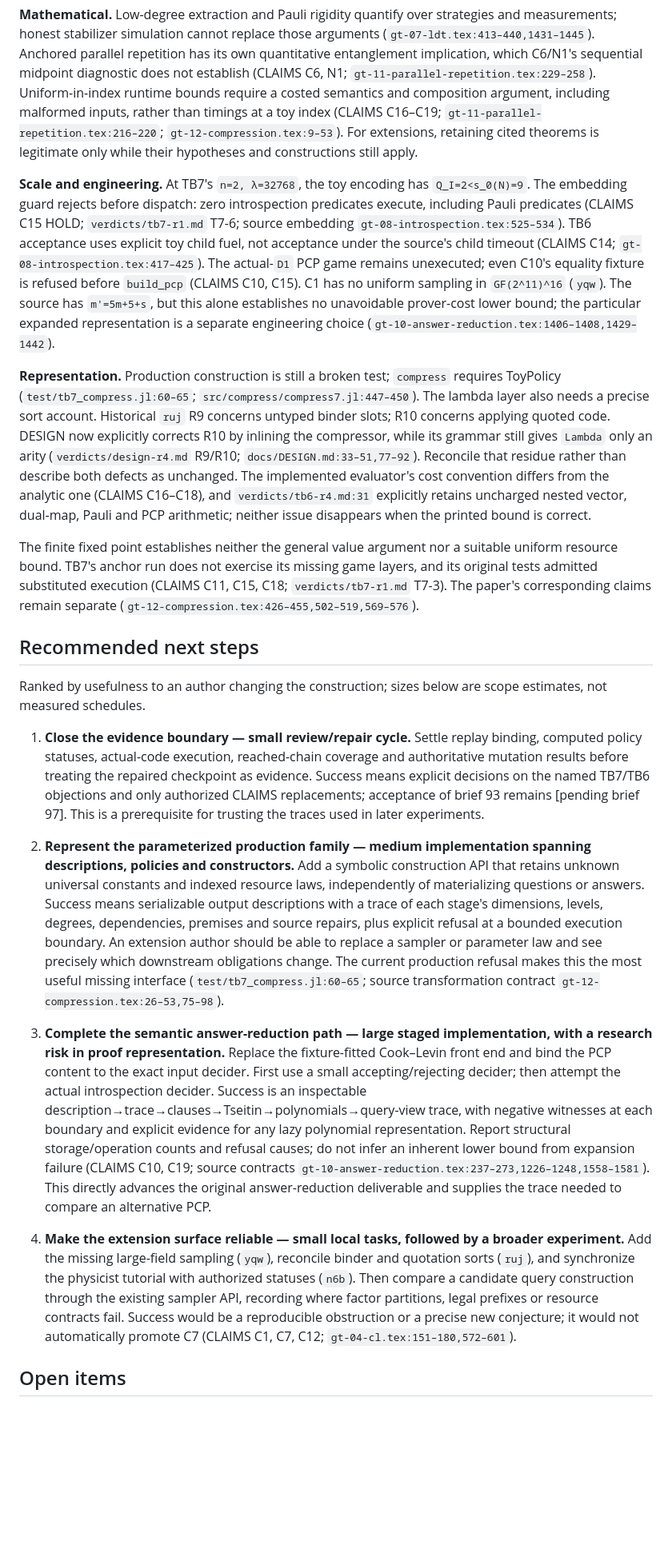
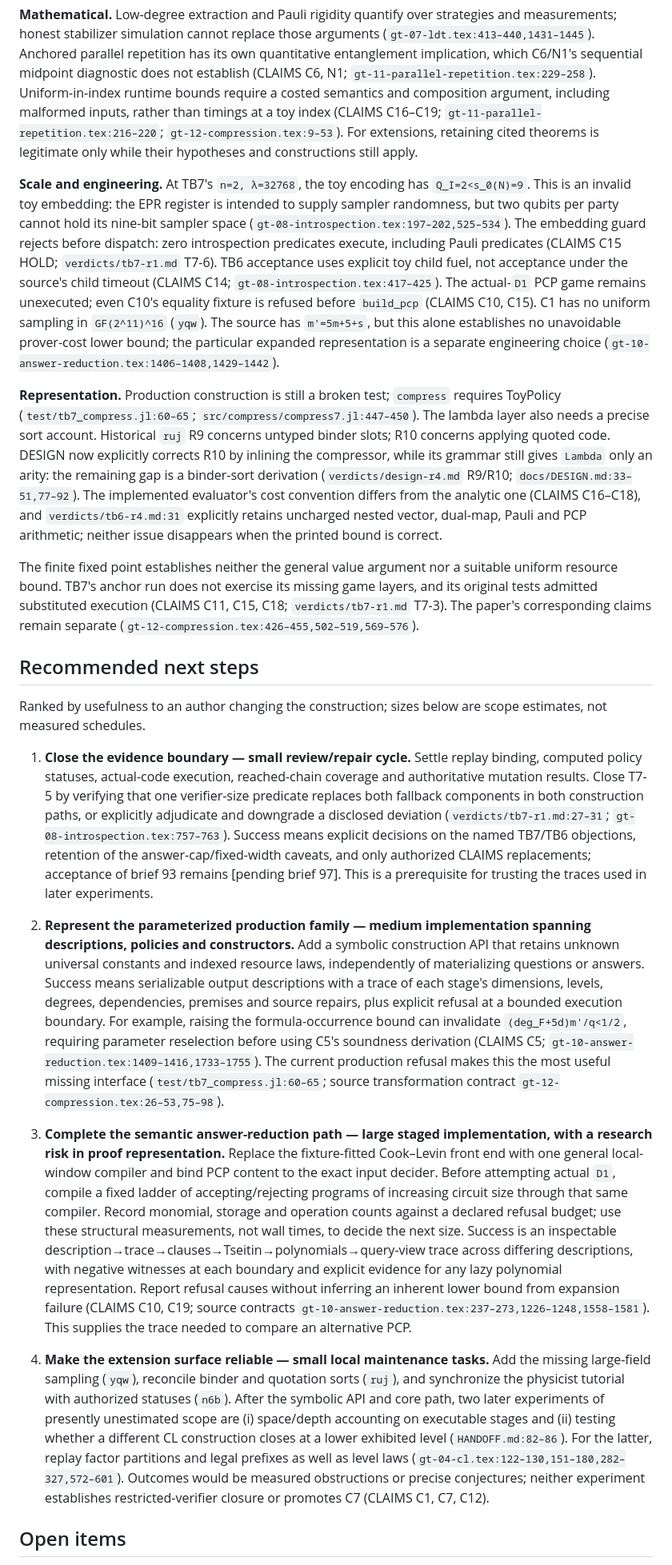
Before and after one commit to tobiasosborne/mipstar-lambda, a Markdown page: docs/assessment.md, the part around one of its changes. Shown at 80% size. Rendered like a GitHub page; blank space fills up the shorter version.

```diff
--- a/docs/assessment.md
+++ b/docs/assessment.md
@@ -55,9 +57,9 @@ The surviving statement is `deg_v(F_arith) ≤ occ_v`. Including the output lite
 
 **Mathematical.** Low-degree extraction and Pauli rigidity quantify over strategies and measurements; honest stabilizer simulation cannot replace those arguments (`gt-07-ldt.tex:413–440,1431–1445`). Anchored parallel repetition has its own quantitative entanglement implication, which C6/N1's sequential midpoint diagnostic does not establish (CLAIMS C6, N1; `gt-11-parallel-repetition.tex:229–258`). Uniform-in-index runtime bounds require a costed semantics and composition argument, including malformed inputs, rather than timings at a toy index (CLAIMS C16–C19; `gt-11-parallel-repetition.tex:216–220`; `gt-12-compression.tex:9–53`). For extensions, retaining cited theorems is legitimate only while their hypotheses and constructions still apply.
 
-**Scale and engineering.** At TB7's `n=2, λ=32768`, the toy encoding has `Q_I=2<s_0(N)=9`. The embedding guard rejects before dispatch: zero introspection predicates execute, including Pauli predicates (CLAIMS C15 HOLD; `verdicts/tb7-r1.md` T7-6; source embedding `gt-08-introspection.tex:525–534`). TB6 acceptance uses explicit toy child fuel, not acceptance under the source's child timeout (CLAIMS C14; `gt-08-introspection.tex:417–425`). The actual-`D1` PCP game remains unexecuted; even C10's equality fixture is refused before `build_pcp` (CLAIMS C10, C15). C1 has no uniform sampling in `GF(2^11)^16` (`yqw`). The source has `m'=5m+5+s`, but this alone establishes no unavoidable prover-cost lower bound; the particular expanded representation is a separate engineering choice (`gt-10-answer-reduction.tex:1406–1408,1429–1442`).
+**Scale and engineering.** At TB7's `n=2, λ=32768`, the toy encoding has `Q_I=2<s_0(N)=9`. This is an invalid toy embedding: the EPR register is intended to supply sampler randomness, but two qubits per party cannot hold its nine-bit sampler space (`gt-08-introspection.tex:197–202,525–534`). The embedding guard rejects before dispatch: zero introspection predicates execute, including Pauli predicates (CLAIMS C15 HOLD; `verdicts/tb7-r1.md` T7-6). TB6 acceptance uses explicit toy child fuel, not acceptance under the source's child timeout (CLAIMS C14; `gt-08-introspection.tex:417–425`). The actual-`D1` PCP game remains unexecuted; even C10's equality fixture is refused before `build_pcp` (CLAIMS C10, C15). C1 has no uniform sampling in `GF(2^11)^16` (`yqw`). The source has `m'=5m+5+s`, but this alone establishes no unavoidable prover-cost lower bound; the particular expanded representation is a separate engineering choice (`gt-10-answer-reduction.tex:1406–1408,1429–1442`).
 
-**Representation.** Production construction is still a broken test; `compress` requires ToyPolicy (`test/tb7_compress.jl:60–65`; `src/compress/compress7.jl:447–450`). The lambda layer also needs a precise sort account. Historical `ruj` R9 concerns untyped binder slots; R10 concerns applying quoted code. DESIGN now explicitly corrects R10 by inlining the compressor, while its grammar still gives `Lambda` only an arity (`verdicts/design-r4.md` R9/R10; `docs/DESIGN.md:33–51,77–92`). Reconcile that residue rather than describe both defects as unchanged. The implemented evaluator's cost convention differs from the analytic one (CLAIMS C16–C18), and `verdicts/tb6-r4.md:31` explicitly retains uncharged nested vector, dual-map, Pauli and PCP arithmetic; neither issue disappears when the printed bound is correct.
+**Representation.** Production construction is still a broken test; `compress` requires ToyPolicy (`test/tb7_compress.jl:60–65`; `src/compress/compress7.jl:447–450`). The lambda layer also needs a precise sort account. Historical `ruj` R9 concerns untyped binder slots; R10 concerns applying quoted code. DESIGN now explicitly corrects R10 by inlining the compressor, while its grammar still gives `Lambda` only an arity: the remaining gap is a binder-sort derivation (`verdicts/design-r4.md` R9/R10; `docs/DESIGN.md:33–51,77–92`). The implemented evaluator's cost convention differs from the analytic one (CLAIMS C16–C18), and `verdicts/tb6-r4.md:31` explicitly retains uncharged nested vector, dual-map, Pauli and PCP arithmetic; neither issue disappears when the printed bound is correct.
 
 The finite fixed point establishes neither the general value argument nor a suitable uniform resource bound. TB7's anchor run does not exercise its missing game layers, and its original tests admitted substituted execution (CLAIMS C11, C15, C18; `verdicts/tb7-r1.md` T7-3). The paper's corresponding claims remain separate (`gt-12-compression.tex:426–455,502–519,569–576`).
 
@@ -65,13 +67,13 @@ The finite fixed point establishes neither the general value argument nor a suit
 
 Ranked by usefulness to an author changing the construction; sizes below are scope estimates, not measured schedules.
 
-1. **Close the evidence boundary — small review/repair cycle.** Settle replay binding, computed policy statuses, actual-code execution, reached-chain coverage and authoritative mutation results before treating the repaired checkpoint as evidence. Success means explicit decisions on the named TB7/TB6 objections and only authorized CLAIMS replacements; acceptance of brief 93 remains [pending brief 97]. This is a prerequisite for trusting the traces used in later experiments.
+1. **Close the evidence boundary — small review/repair cycle.** Settle replay binding, computed policy statuses, actual-code execution, reached-chain coverage and authoritative mutation results. Close T7-5 by verifying that one verifier-size predicate replaces both fallback components in both construction paths, or explicitly adjudicate and downgrade a disclosed deviation (`verdicts/tb7-r1.md:27–31`; `gt-08-introspection.tex:757–763`). Success means explicit decisions on the named TB7/TB6 objections, retention of the answer-cap/fixed-width caveats, and only authorized CLAIMS replacements; acceptance of brief 93 remains [pending brief 97]. This is a prerequisite for trusting the traces used in later experiments.
 
-2. **Represent the parameterized production family — medium implementation spanning descriptions, policies and constructors.** Add a symbolic construction API that retains unknown universal constants and indexed resource laws, independently of materializing questions or answers. Success means serializable output descriptions with a trace of each stage's dimensions, levels, degrees, dependencies, premises and source repairs, plus explicit refusal at a bounded execution boundary. An extension author should be able to replace a sampler or parameter law and see precisely which downstream obligations change. The current production refusal makes this the most useful missing interface (`test/tb7_compress.jl:60–65`; source transformation contract `gt-12-compression.tex:26–53,75–98`).
+2. **Represent the parameterized production family — medium implementation spanning descriptions, policies and constructors.** Add a symbolic construction API that retains unknown universal constants and indexed resource laws, independently of materializing questions or answers. Success means serializable output descriptions with a trace of each stage's dimensions, levels, degrees, dependencies, premises and source repairs, plus explicit refusal at a bounded execution boundary. For example, raising the formula-occurrence bound can invalidate `(deg_F+5d)m'/q<1/2`, requiring parameter reselection before using C5's soundness derivation (CLAIMS C5; `gt-10-answer-reduction.tex:1409–1416,1733–1755`). The current production refusal makes this the most useful missing interface (`test/tb7_compress.jl:60–65`; source transformation contract `gt-12-compression.tex:26–53,75–98`).
 
-3. **Complete the semantic answer-reduction path — large staged implementation, with a research risk in proof representation.** Replace the fixture-fitted Cook–Levin front end and bind the PCP content to the exact input decider. First use a small accepting/rejecting decider; then attempt the actual introspection decider. Success is an inspectable description→trace→clauses→Tseitin→polynomials→query-view trace, with negative witnesses at each boundary and explicit evidence for any lazy polynomial representation. Report structural storage/operation counts and refusal causes; do not infer an inherent lower bound from expansion failure (CLAIMS C10, C19; source contracts `gt-10-answer-reduction.tex:237–273,1226–1248,1558–1581`). This directly advances the original answer-reduction deliverable and supplies the trace needed to compare an alternative PCP.
+3. **Complete the semantic answer-reduction path — large staged implementation, with a research risk in proof representation.** Replace the fixture-fitted Cook–Levin front end with one general local-window compiler and bind PCP content to the exact input decider. Before attempting actual `D1`, compile a fixed ladder of accepting/rejecting programs of increasing circuit size through that same compiler. Record monomial, storage and operation counts against a declared refusal budget; use these structural measurements, not wall times, to decide the next size. Success is an inspectable description→trace→clauses→Tseitin→polynomials→query-view trace across differing descriptions, with negative witnesses at each boundary and explicit evidence for any lazy polynomial representation. Report refusal causes without inferring an inherent lower bound from expansion failure (CLAIMS C10, C19; source contracts `gt-10-answer-reduction.tex:237–273,1226–1248,1558–1581`). This supplies the trace needed to compare an alternative PCP.
 
-4. **Make the extension surface reliable — small local tasks, followed by a broader experiment.** Add the missing large-field sampling (`yqw`), reconcile binder and quotation sorts (`ruj`), and synchronize the physicist tutorial with authorized statuses (`n6b`). Then compare a candidate query construction through the existing sampler API, recording where factor partitions, legal prefixes or resource contracts fail. Success would be a reproducible obstruction or a precise new conjecture; it would not automatically promote C7 (CLAIMS C1, C7, C12; `gt-04-cl.tex:151–180,572–601`).
+4. **Make the extension surface reliable — small local maintenance tasks.** Add the missing large-field sampling (`yqw`), reconcile binder and quotation sorts (`ruj`), and synchronize the physicist tutorial with authorized statuses (`n6b`). After the symbolic API and core path, two later experiments of presently unestimated scope are (i) space/depth accounting on executable stages and (ii) testing whether a different CL construction closes at a lower exhibited level (`HANDOFF.md:82–86`). For the latter, replay factor partitions and legal prefixes as well as level laws (`gt-04-cl.tex:122–130,151–180,282–327,572–601`). Outcomes would be measured obstructions or precise conjectures; neither experiment establishes restricted-verifier closure or promotes C7 (CLAIMS C1, C7, C12).
 
 ## Open items
 
```
Also changed, not shown: other parts of docs/assessment.md (+5 -3 lines), briefs/101-assessment-repair-r1.last.md (added, +8 -0 lines).
